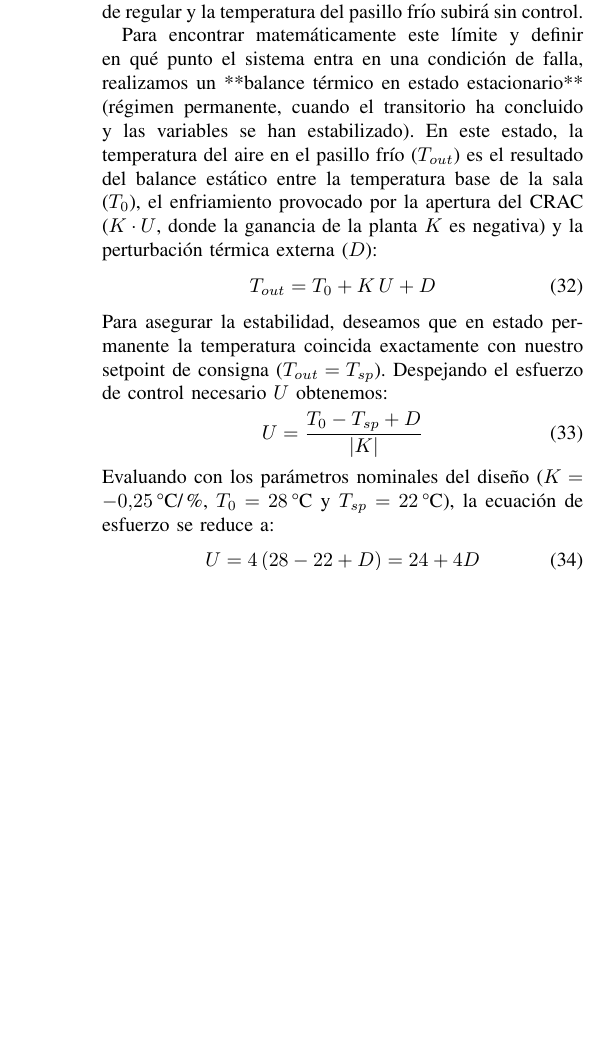
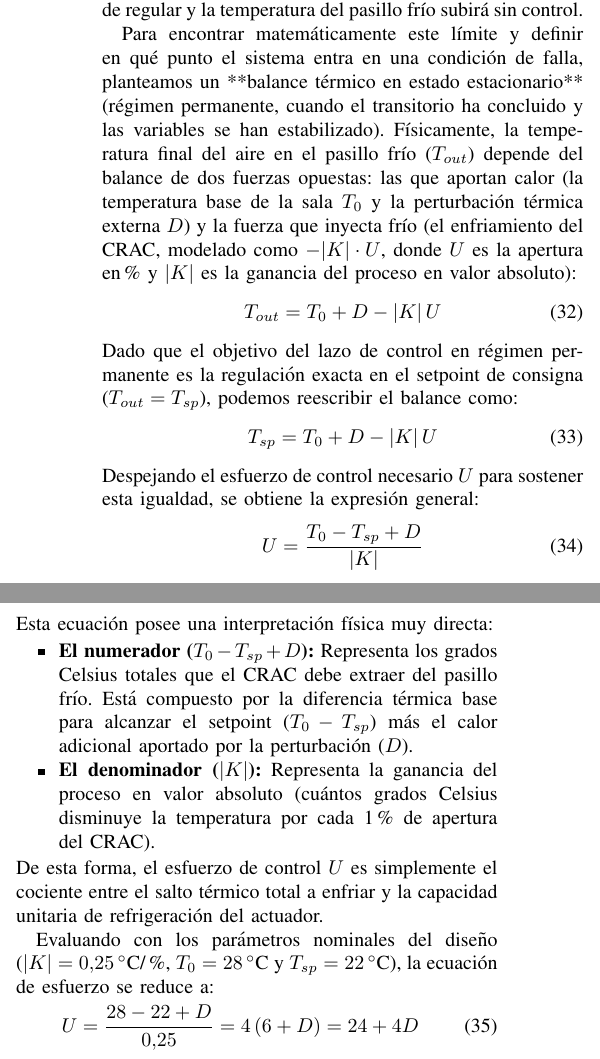
Before and after one commit to MPC139/control_sim_project, a LaTeX paper (informe_final.tex): part of one column of page 7 of 12 before the commit and two parts of the columns of page 7 of 12 after it, the two joined at a grey line, cut so that both start at the same text, the shorter picture padded with empty space. Compiled offline with pdfLaTeX; a missing font is replaced by an installed copy or a similar font; a LaTeX package or settings file that is missing is left out.

Commit message:
Incorporate intuitive physical explanation of Equation 32 in LaTeX report

```diff
--- a/informe_final.tex
+++ b/informe_final.tex
@@ -673,17 +673,28 @@ Cualquier sistema físico de control posee restricciones en sus actuadores, ya q
 
 Esta limitación física impone una frontera crítica: si el calor disipado por los servidores más el aporte térmico de una perturbación externa (como el ataque DoS) superan la capacidad máxima de extracción de calor del CRAC al $100$\,\% de apertura, el lazo de control perderá su capacidad de regular y la temperatura del pasillo frío subirá sin control.
 
-Para encontrar matemáticamente este límite y definir en qué punto el sistema entra en una condición de falla, realizamos un **balance térmico en estado estacionario** (régimen permanente, cuando el transitorio ha concluido y las variables se han estabilizado). En este estado, la temperatura del aire en el pasillo frío ($T_{out}$) es el resultado del balance estático entre la temperatura base de la sala ($T_0$), el enfriamiento provocado por la apertura del CRAC ($K \cdot U$, donde la ganancia de la planta $K$ es negativa) y la perturbación térmica externa ($D$):
+Para encontrar matemáticamente este límite y definir en qué punto el sistema entra en una condición de falla, planteamos un **balance térmico en estado estacionario** (régimen permanente, cuando el transitorio ha concluido y las variables se han estabilizado). Físicamente, la temperatura final del aire en el pasillo frío ($T_{out}$) depende del balance de dos fuerzas opuestas: las que aportan calor (la temperatura base de la sala $T_0$ y la perturbación térmica externa $D$) y la fuerza que inyecta frío (el enfriamiento del CRAC, modelado como $-|K| \cdot U$, donde $U$ es la apertura en \% y $|K|$ es la ganancia del proceso en valor absoluto):
 \begin{equation}
-    T_{out} = T_0 + K\,U + D
+    T_{out} = T_0 + D - |K|\,U
 \end{equation}
-Para asegurar la estabilidad, deseamos que en estado permanente la temperatura coincida exactamente con nuestro setpoint de consigna ($T_{out} = T_{sp}$). Despejando el esfuerzo de control necesario $U$ obtenemos:
+Dado que el objetivo del lazo de control en régimen permanente es la regulación exacta en el setpoint de consigna ($T_{out} = T_{sp}$), podemos reescribir el balance como:
+\begin{equation}
+    T_{sp} = T_0 + D - |K|\,U
+\end{equation}
+Despejando el esfuerzo de control necesario $U$ para sostener esta igualdad, se obtiene la expresión general:
 \begin{equation}
     U = \frac{T_0 - T_{sp} + D}{|K|}
 \end{equation}
-Evaluando con los parámetros nominales del diseño ($K = -0.25$\,\textdegree C/\%, $T_0 = 28$\,\textdegree C y $T_{sp} = 22$\,\textdegree C), la ecuación de esfuerzo se reduce a:
+Esta ecuación posee una interpretación física muy directa:
+\begin{itemize}
+    \item \textbf{El numerador ($T_0 - T_{sp} + D$):} Representa los grados Celsius totales que el CRAC debe extraer del pasillo frío. Está compuesto por la diferencia térmica base para alcanzar el setpoint ($T_0 - T_{sp}$) más el calor adicional aportado por la perturbación ($D$).
+    \item \textbf{El denominador ($|K|$):} Representa la ganancia del proceso en valor absoluto (cuántos grados Celsius disminuye la temperatura por cada 1\% de apertura del CRAC).
+\end{itemize}
+De esta forma, el esfuerzo de control $U$ es simplemente el cociente entre el salto térmico total a enfriar y la capacidad unitaria de refrigeración del actuador.
+
+Evaluando con los parámetros nominales del diseño ($|K| = 0.25$\,$^\circ$C/\%, $T_0 = 28$\,$^\circ$C y $T_{sp} = 22$\,$^\circ$C), la ecuación de esfuerzo se reduce a:
 \begin{equation}
-    U = 4\,(28 - 22 + D) = 24 + 4D
+    U = \frac{28 - 22 + D}{0.25} = 4\,(6 + D) = 24 + 4D
 \end{equation}
 Donde la constante de $24$\,\% representa el esfuerzo base del CRAC necesario para mantener el pasillo a $22$\,$^\circ$C partiendo de los $28$\,$^\circ$C iniciales, en ausencia completa de perturbaciones ($D = 0$).
 
```
Also changed, not shown: informe_final.pdf.
